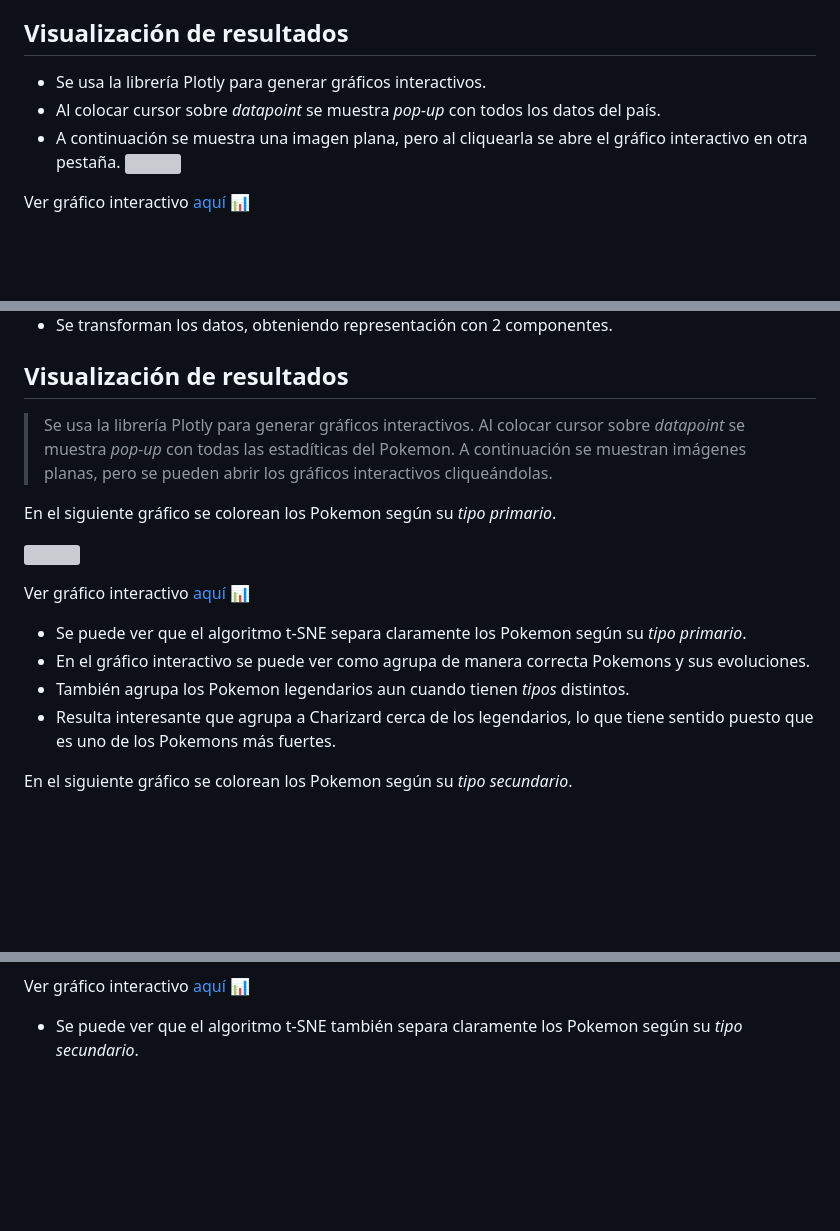
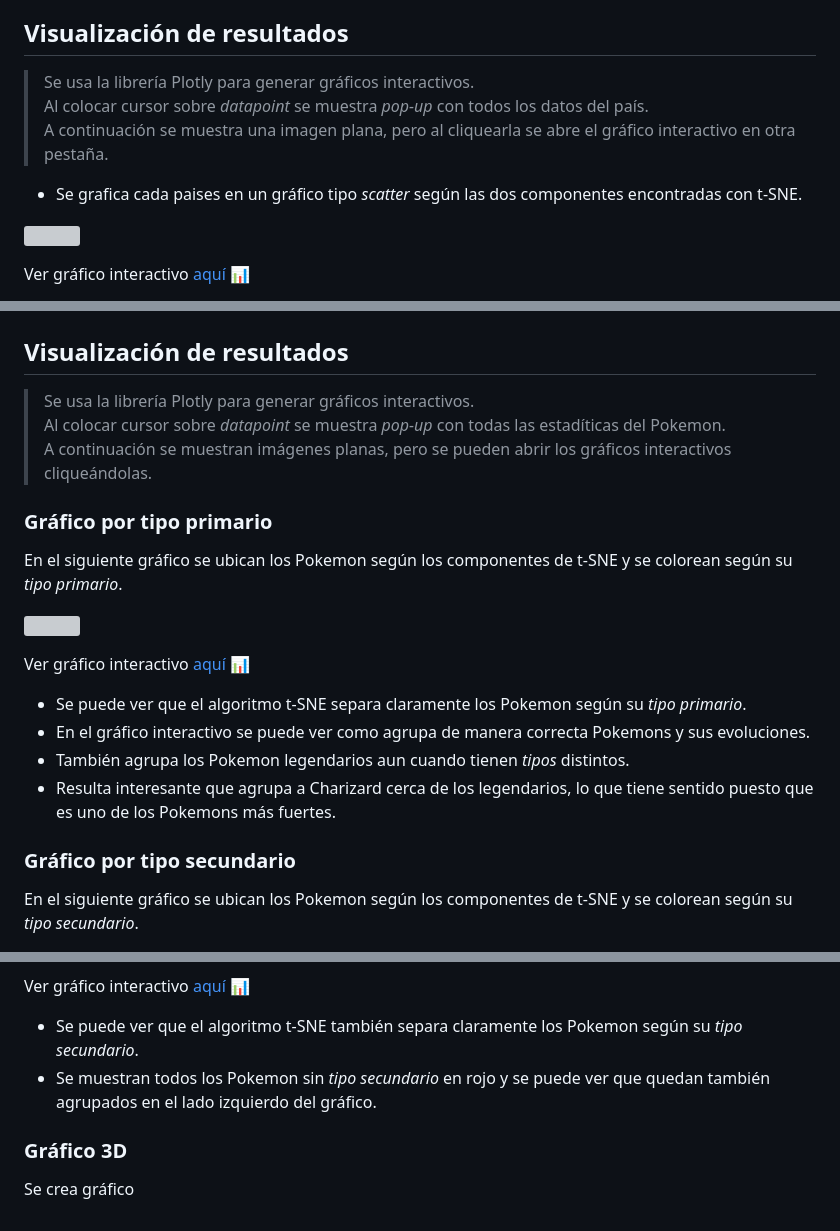
Before and after one commit to rhoffmannv/t-SNE, a Markdown page: README.md, 3 parts joined by grey strips. Drawn GitHub-style; blank space fills up the shorter version; grey boxes are pictures that could not be loaded.

```diff
--- a/README.md
+++ b/README.md
@@ -71,9 +71,12 @@ Código implementado y explicado en detalle en **Visualización de Paises.ipynb*
 - Se transforman los datos, obteniendo representación con 2 componentes
 
 ## Visualización de resultados
-- Se usa la librería Plotly para generar gráficos interactivos.
-- Al colocar cursor sobre *datapoint* se muestra *pop-up* con todos los datos del país.
-- A continuación se muestra una imagen plana, pero al cliquearla se abre el gráfico interactivo en otra pestaña.
+> Se usa la librería Plotly para generar gráficos interactivos.
+> Al colocar cursor sobre *datapoint* se muestra *pop-up* con todos los datos del país.
+> A continuación se muestra una imagen plana, pero al cliquearla se abre el gráfico interactivo en otra pestaña.
+
+- Se grafica cada paises en un gráfico tipo *scatter* según las dos componentes encontradas con t-SNE.
+
 [<img src="images/paises_by_gdp.svg" width=800 height = "auto"></img>](https://rhoffmannv.github.io/t-sne/html/paises-tsne.html)
 
 Ver gráfico interactivo [aquí 📊](https://rhoffmannv.github.io/t-sne/html/paises-tsne.html)
@@ -114,7 +117,8 @@ Código implementado y explicado en detalle en **Visualización de Pokemons.ipyn
 > Al colocar cursor sobre *datapoint* se muestra *pop-up* con todas las estadíticas del Pokemon.
 > A continuación se muestran imágenes planas, pero se pueden abrir los gráficos interactivos cliqueándolas.
 
-En el siguiente gráfico se colorean los Pokemon según su *tipo primario*.
+### Gráfico por tipo primario
+En el siguiente gráfico se ubican los Pokemon según los componentes de t-SNE y se colorean según su *tipo primario*.
 
 [<img src="images/by_type.svg" width=800 height = "auto"></img>](https://rhoffmannv.github.io/t-sne/html/by_type_text.html)
 
@@ -125,6 +129,7 @@ Ver gráfico interactivo [aquí 📊](https://rhoffmannv.github.io/t-sne/html/by
 - También agrupa los Pokemon legendarios aun cuando tienen *tipos* distintos.
 - Resulta interesante que agrupa a Charizard cerca de los legendarios, lo que tiene sentido puesto que es uno de los Pokemons más fuertes.
 
-En el siguiente gráfico se colorean los Pokemon según su *tipo secundario*.
+### Gráfico por tipo secundario
+En el siguiente gráfico se ubican los Pokemon según los componentes de t-SNE y se colorean según su *tipo secundario*.
 
 [<img src="images/by_type_2.svg" width=800 height = "auto"></img>](https://rhoffmannv.github.io/t-sne/html/by_type_2_text.html)
@@ -133,3 +137,8 @@ En el siguiente gráfico se colorean los Pokemon según su *tipo secundario*.
 Ver gráfico interactivo [aquí 📊](https://rhoffmannv.github.io/t-sne/html/by_type_2_text.html)
 
 - Se puede ver que el algoritmo t-SNE también separa claramente los Pokemon según su *tipo secundario*.
+- Se muestran todos los Pokemon sin *tipo secundario* en rojo y se puede ver que quedan también agrupados en el lado izquierdo del gráfico.
+
+### Gráfico 3D
+
+Se crea gráfico
```
Also changed, not shown: other parts of README.md (+0 -1 lines).
